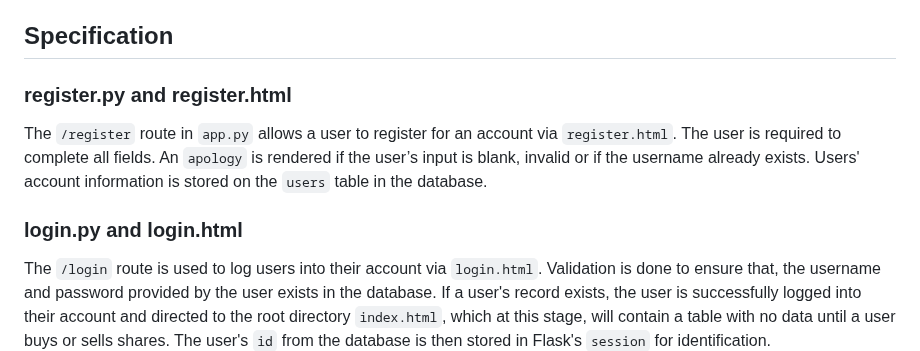
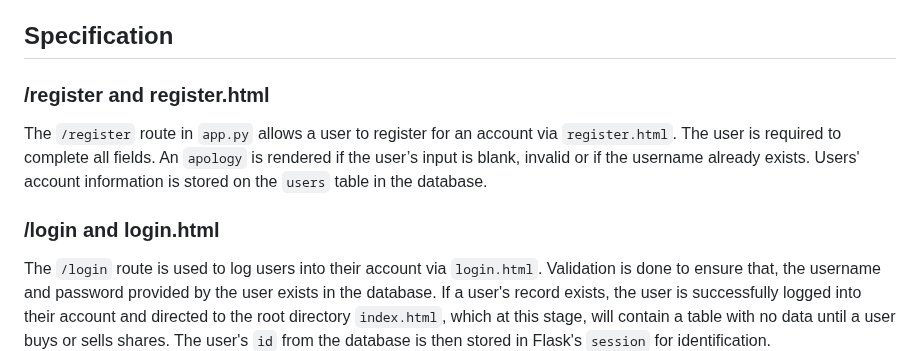
Before and after one commit to Clement1991/my-finance-web-app, a Markdown page: README.md, the part around the change. Drawn GitHub-style.

```diff
--- a/README.md
+++ b/README.md
@@ -49,11 +49,11 @@ This is the databse which contains all the relevant tables which will be used to
 
 ## Specification
 
-### register.py and register.html
+### /register and register.html
 
 The `/register` route in `app.py` allows a user to register for an account via `register.html`. The user is required to complete all fields. An `apology` is rendered if the user’s input is blank, invalid or if the username already exists. Users' account information is stored on the `users` table in the database.
 
-### login.py and login.html
+### /login and login.html
 
 The `/login` route is used to log users into their account via `login.html`. Validation is done to ensure that, the username and password provided by the user exists in the database. If a user's record exists, the user is successfully logged into their account and directed to the root directory `index.html`, which at this stage, will contain a table with no data until a user buys or sells shares. The user's `id` from the database is then stored in Flask's `session` for identification.
 
```
